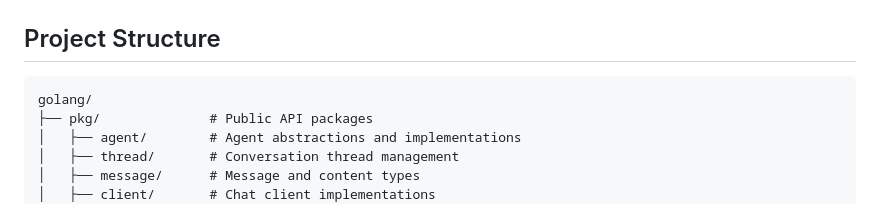
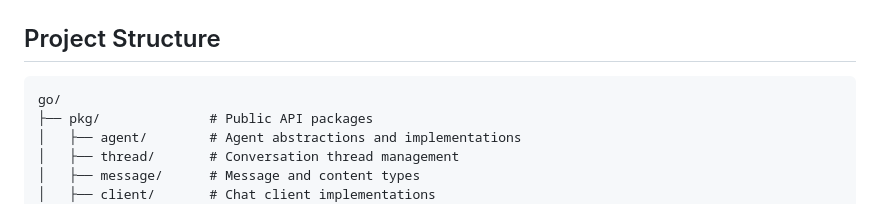
Before and after one commit to microsoft/agent-framework-go, a Markdown page: go/README.md, the part around the change. Rendered like a GitHub page.

````diff
--- a/go/README.md
+++ b/go/README.md
@@ -68,7 +68,7 @@ func main() {
 ## Project Structure
 
 ```
-golang/
+go/
 ├── pkg/              # Public API packages
 │   ├── agent/        # Agent abstractions and implementations
 │   ├── thread/       # Conversation thread management
````
Also changed, not shown: go/DEVELOPMENT.md (+3 -2 lines).
